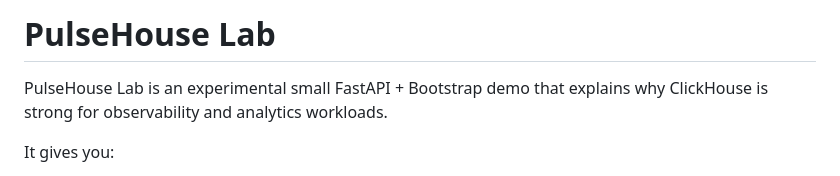
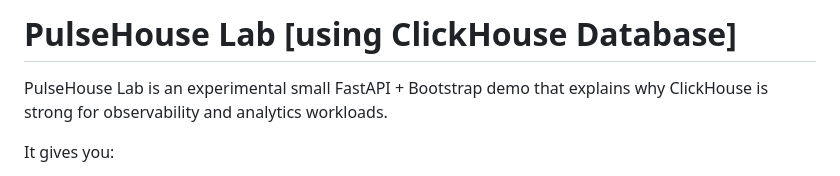
Before and after one commit to sachnaror/pulsehouse-lab, a Markdown page: README.md, the part around the change. Drawn GitHub-style.

```diff
--- a/README.md
+++ b/README.md
@@ -1,4 +1,4 @@
-# PulseHouse Lab
+# PulseHouse Lab [using ClickHouse Database]
 
 PulseHouse Lab is an experimental small FastAPI + Bootstrap demo that explains why ClickHouse is strong for observability and analytics workloads.
 
```
